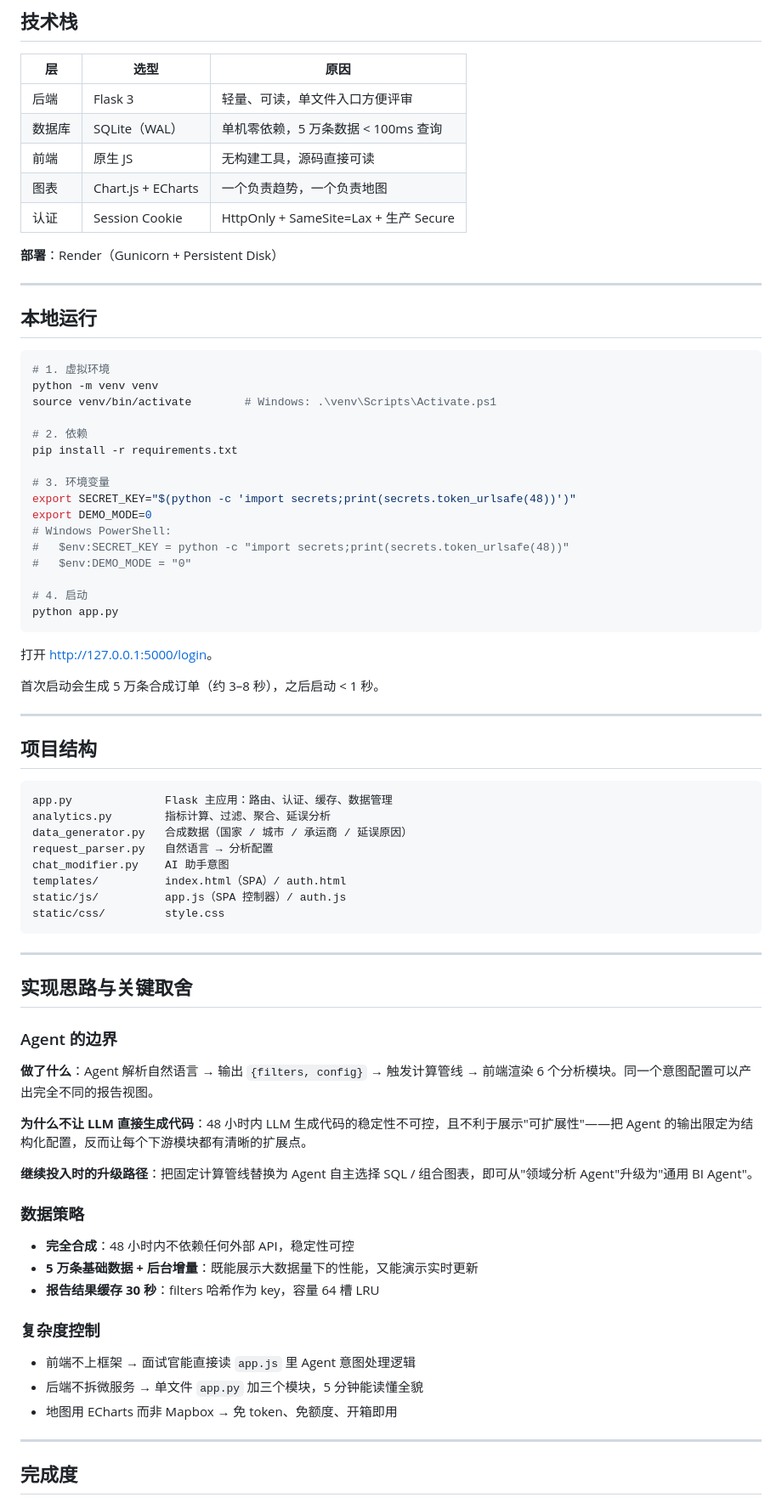
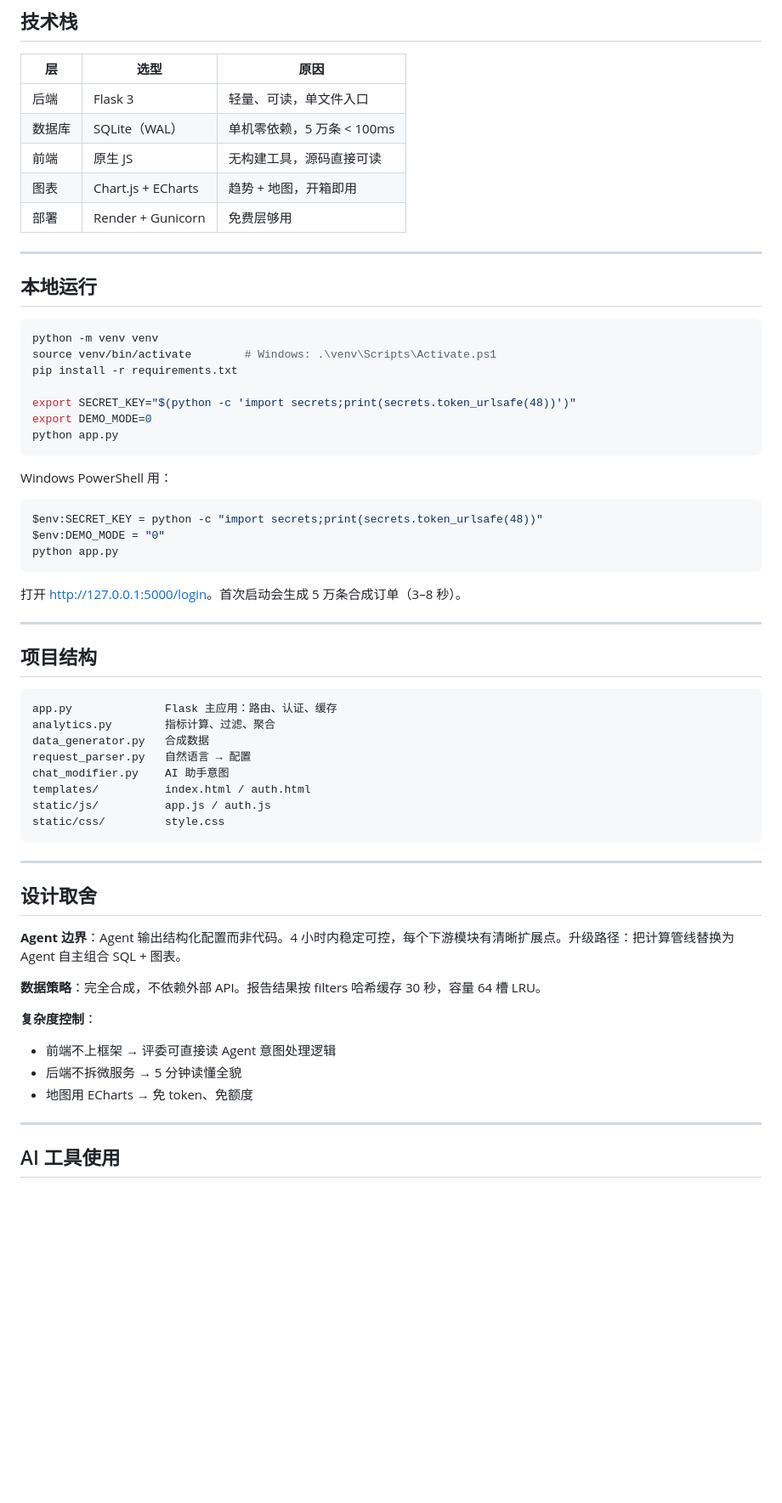
Before and after one commit to ZhenBinWei-Sucy/routemind-ai, a Markdown page: README.md, the part around one of its changes. Shown at 85% size. Rendered like a GitHub page; blank space fills up the shorter version.

````diff
--- a/README.md
+++ b/README.md
@@ -76,81 +73,65 @@ RouteMind 选择物流分析作为场景，把"代码生成"具体化为"**分
 
 | 层 | 选型 | 原因 |
 |---|---|---|
-| 后端 | Flask 3 | 轻量、可读，单文件入口方便评审 |
-| 数据库 | SQLite（WAL） | 单机零依赖，5 万条数据 < 100ms 查询 |
+| 后端 | Flask 3 | 轻量、可读，单文件入口 |
+| 数据库 | SQLite（WAL） | 单机零依赖，5 万条 < 100ms |
 | 前端 | 原生 JS | 无构建工具，源码直接可读 |
-| 图表 | Chart.js + ECharts | 一个负责趋势，一个负责地图 |
-| 认证 | Session Cookie | HttpOnly + SameSite=Lax + 生产 Secure |
-
-**部署**：Render（Gunicorn + Persistent Disk）
+| 图表 | Chart.js + ECharts | 趋势 + 地图，开箱即用 |
+| 部署 | Render + Gunicorn | 免费层够用 |
 
 ---
 
 ## 本地运行
 
 ```bash
-# 1. 虚拟环境
 python -m venv venv
 source venv/bin/activate        # Windows: .\venv\Scripts\Activate.ps1
-
-# 2. 依赖
 pip install -r requirements.txt
 
-# 3. 环境变量
 export SECRET_KEY="$(python -c 'import secrets;print(secrets.token_urlsafe(48))')"
 export DEMO_MODE=0
-# Windows PowerShell:
-#   $env:SECRET_KEY = python -c "import secrets;print(secrets.token_urlsafe(48))"
-#   $env:DEMO_MODE = "0"
-
-# 4. 启动
 python app.py
 ```
 
-打开 <http://127.0.0.1:5000/login>。
+Windows PowerShell 用：
 
-首次启动会生成 5 万条合成订单（约 3–8 秒），之后启动 < 1 秒。
+```powershell
+$env:SECRET_KEY = python -c "import secrets;print(secrets.token_urlsafe(48))"
+$env:DEMO_MODE = "0"
+python app.py
+```
+
+打开 <http://127.0.0.1:5000/login>。首次启动会生成 5 万条合成订单（3–8 秒）。
 
 ---
 
 ## 项目结构
 
 ```
-app.py              Flask 主应用：路由、认证、缓存、数据管理
-analytics.py        指标计算、过滤、聚合、延误分析
-data_generator.py   合成数据（国家 / 城市 / 承运商 / 延误原因）
-request_parser.py   自然语言 → 分析配置
+app.py              Flask 主应用：路由、认证、缓存
+analytics.py        指标计算、过滤、聚合
+data_generator.py   合成数据
+request_parser.py   自然语言 → 配置
 chat_modifier.py    AI 助手意图
-templates/          index.html（SPA）/ auth.html
-static/js/          app.js（SPA 控制器）/ auth.js
+templates/          index.html / auth.html
+static/js/          app.js / auth.js
 static/css/         style.css
 ```
 
 ---
 
-## 实现思路与关键取舍
+## 设计取舍
 
-### Agent 的边界
+**Agent 边界**：Agent 输出结构化配置而非代码。4 小时内稳定可控，每个下游模块有清晰扩展点。升级路径：把计算管线替换为 Agent 自主组合 SQL + 图表。
 
-**做了什么**：Agent 解析自然语言 → 输出 `{filters, config}` → 触发计算管线 → 前端渲染 6 个分析模块。同一个意图配置可以产出完全不同的报告视图。
+**数据策略**：完全合成，不依赖外部 API。报告结果按 filters 哈希缓存 30 秒，容量 64 槽 LRU。
 
-**为什么不让 LLM 直接生成代码**：48 小时内 LLM 生成代码的稳定性不可控，且不利于展示"可扩展性"——把 Agent 的输出限定为结构化配置，反而让每个下游模块都有清晰的扩展点。
-
-**继续投入时的升级路径**：把固定计算管线替换为 Agent 自主选择 SQL / 组合图表，即可从"领域分析 Agent"升级为"通用 BI Agent"。
-
-### 数据策略
-
-- **完全合成**：48 小时内不依赖任何外部 API，稳定性可控
-- **5 万条基础数据 + 后台增量**：既能展示大数据量下的性能，又能演示实时更新
-- **报告结果缓存 30 秒**：filters 哈希作为 key，容量 64 槽 LRU
-
-### 复杂度控制
-
-- 前端不上框架 → 面试官能直接读 `app.js` 里 Agent 意图处理逻辑
-- 后端不拆微服务 → 单文件 `app.py` 加三个模块，5 分钟能读懂全貌
-- 地图用 ECharts 而非 Mapbox → 免 token、免额度、开箱即用
+**复杂度控制**：
+- 前端不上框架 → 评委可直接读 Agent 意图处理逻辑
+- 后端不拆微服务 → 5 分钟读懂全貌
+- 地图用 ECharts → 免 token、免额度
 
 ---
 
-## 完成度
+## AI 工具使用
 
````
Also changed, not shown: other parts of README.md (+48 -77 lines).
